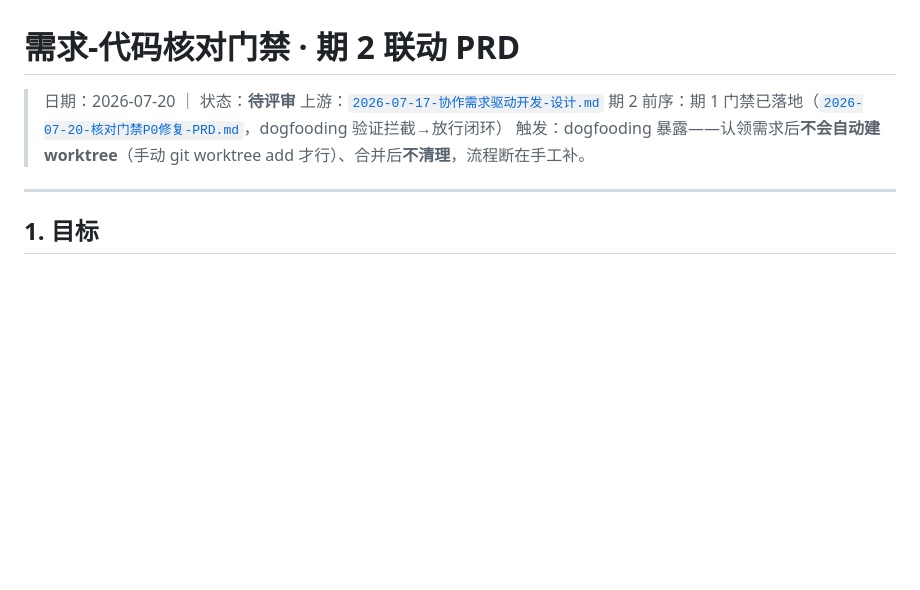
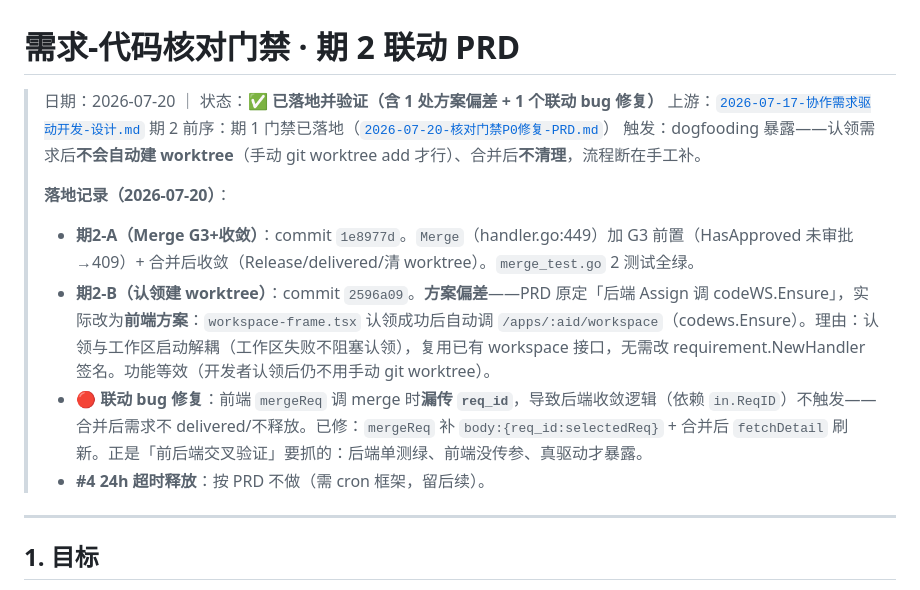
Before and after one commit to misoode123123/zhiyuan-anp, a Markdown page: docs/PRD/2026-07-20-核对门禁期2联动-PRD.md, the part around the change. Drawn GitHub-style; blank space fills up the shorter version.

```diff
--- a/docs/PRD/2026-07-20-核对门禁期2联动-PRD.md
+++ b/docs/PRD/2026-07-20-核对门禁期2联动-PRD.md
@@ -1,9 +1,16 @@
 # 需求-代码核对门禁 · 期 2 联动 PRD
 
-> 日期：2026-07-20 ｜ 状态：**待评审**
+> 日期：2026-07-20 ｜ 状态：**✅ 已落地并验证（含 1 处方案偏差 + 1 个联动 bug 修复）**
 > 上游：[`2026-07-17-协作需求驱动开发-设计.md`](../superpowers/specs/2026-07-17-协作需求驱动开发-设计.md) 期 2
-> 前序：期 1 门禁已落地（[`2026-07-20-核对门禁P0修复-PRD.md`](2026-07-20-核对门禁P0修复-PRD.md)，dogfooding 验证拦截→放行闭环）
+> 前序：期 1 门禁已落地（[`2026-07-20-核对门禁P0修复-PRD.md`](2026-07-20-核对门禁P0修复-PRD.md)）
 > 触发：dogfooding 暴露——认领需求后**不会自动建 worktree**（手动 git worktree add 才行）、合并后**不清理**，流程断在手工补。
+>
+> **落地记录（2026-07-20）**：
+>
+> - **期2-A（Merge G3+收敛）**：commit `1e8977d`。`Merge`（handler.go:449）加 G3 前置（HasApproved 未审批→409）+ 合并后收敛（Release/delivered/清 worktree）。`merge_test.go` 2 测试全绿。
+> - **期2-B（认领建 worktree）**：commit `2596a09`。**方案偏差**——PRD 原定「后端 Assign 调 codeWS.Ensure」，实际改为**前端方案**：`workspace-frame.tsx` 认领成功后自动调 `/apps/:aid/workspace`（codews.Ensure）。理由：认领与工作区启动解耦（工作区失败不阻塞认领），复用已有 workspace 接口，无需改 requirement.NewHandler 签名。功能等效（开发者认领后仍不用手动 git worktree）。
+> - **🔴 联动 bug 修复**：前端 `mergeReq` 调 merge 时**漏传 `req_id`**，导致后端收敛逻辑（依赖 `in.ReqID`）不触发——合并后需求不 delivered/不释放。已修：`mergeReq` 补 `body:{req_id:selectedReq}` + 合并后 `fetchDetail` 刷新。正是「前后端交叉验证」要抓的：后端单测绿、前端没传参、真驱动才暴露。
+> - **#4 24h 超时释放**：按 PRD 不做（需 cron 框架，留后续）。
 
 ---
 
```
Also changed, not shown: docs/PRD/2026-07-20-显示规范化-应用名与时间-PRD.md (added, +100 -0 lines), docs/PRD/2026-07-20-核对门禁P0修复-PRD.md (+8 -1 lines).
